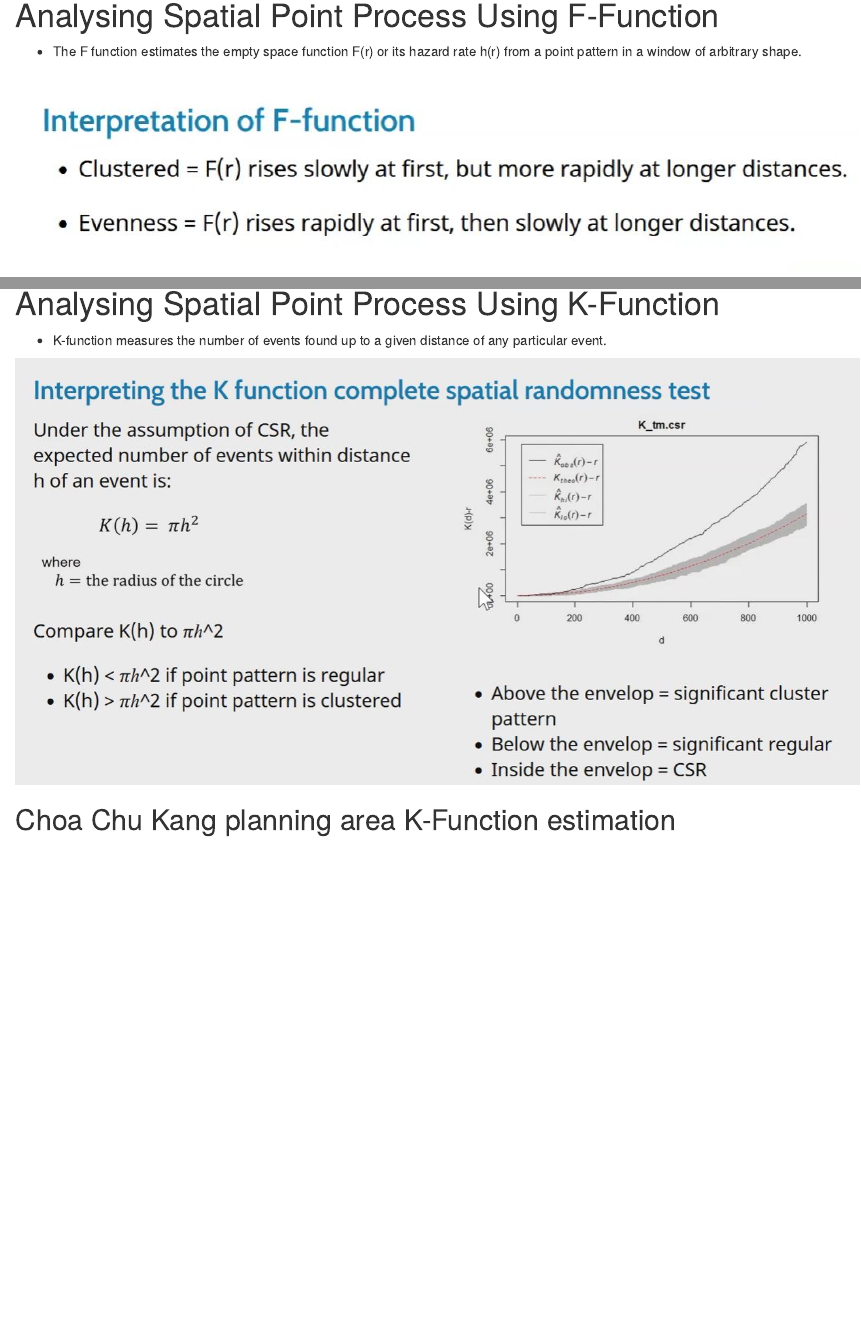
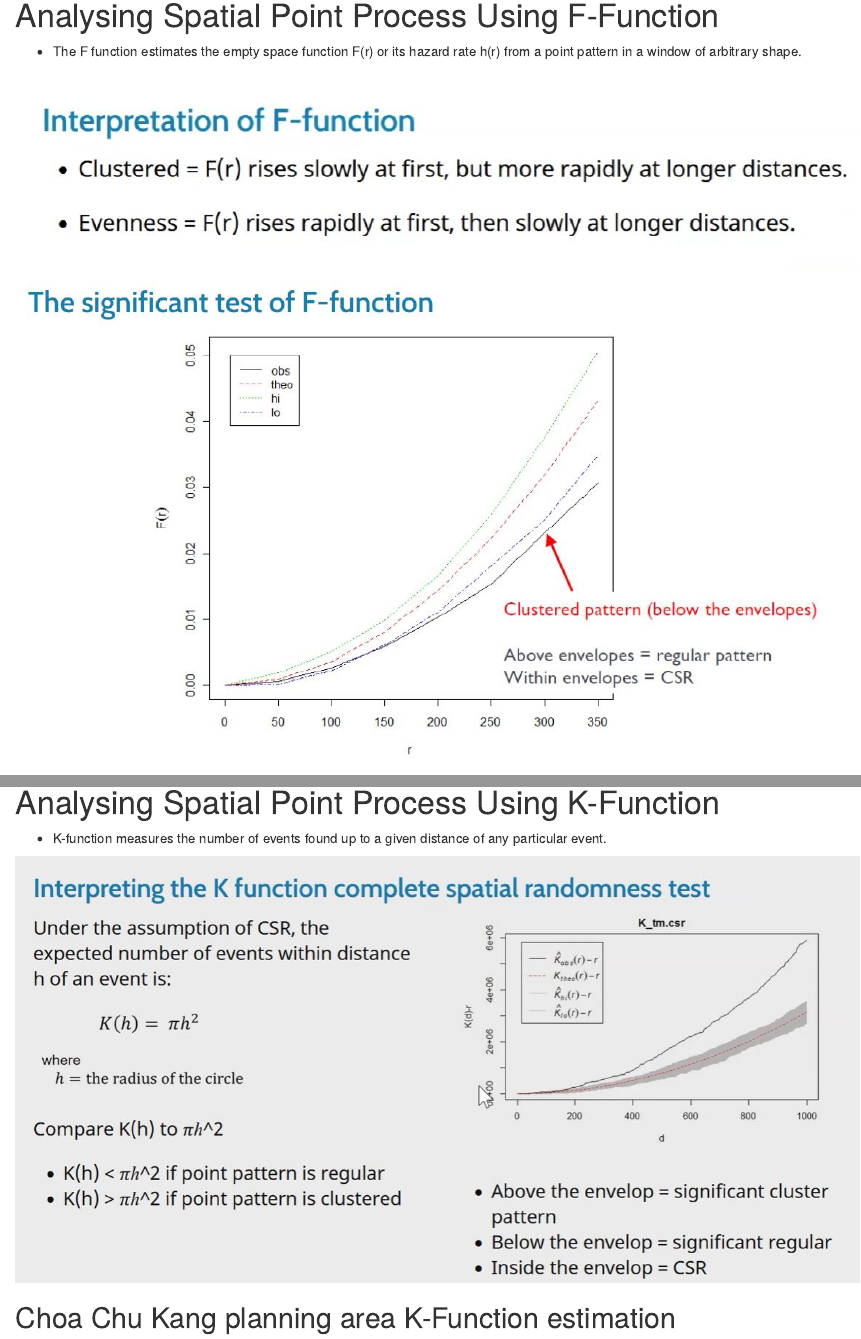
Before and after one commit to yiling-yu/IS415_Blog, an R Markdown document (_posts/2021-09-06-hands-on-exercise-4/hands-on-exercise-4.Rmd): the page in a window 1100 px wide, from 10150 px down, and a second part further down, joined at a grey line. Rendered offline with R 4.5, knitr and Pandoc, with nearby package versions; the code chunks are not run, so their results and figures are left out; drawn as R Markdown's standard HTML page in place of the format the file asks for.

Commit message:
Hands-on Exercise 4 little update

````diff
--- a/_posts/2021-09-06-hands-on-exercise-4/hands-on-exercise-4.Rmd
+++ b/_posts/2021-09-06-hands-on-exercise-4/hands-on-exercise-4.Rmd
@@ -484,6 +484,7 @@ plot(G_tm.csr)
 * The F function estimates the empty space function F(r) or its hazard rate h(r) from a point pattern in a window of arbitrary shape.
 
 ![](data/capture4.JPG)
+![](data/capture8.JPG)
 
 ## Choa Chu Kang planning area F-Function estimation
 ```{r}
````
Also changed, not shown: _posts/2021-09-06-hands-on-exercise-4/data/capture8.JPG (renamed from _posts/2021-09-25-take-home-exercise-2/data/capture 8.JPG), _posts/2021-09-06-hands-on-exercise-4/hands-on-exercise-4.html, _posts/2021-09-25-take-home-exercise-2/data/capture8.JPG (added), 41 other files.
